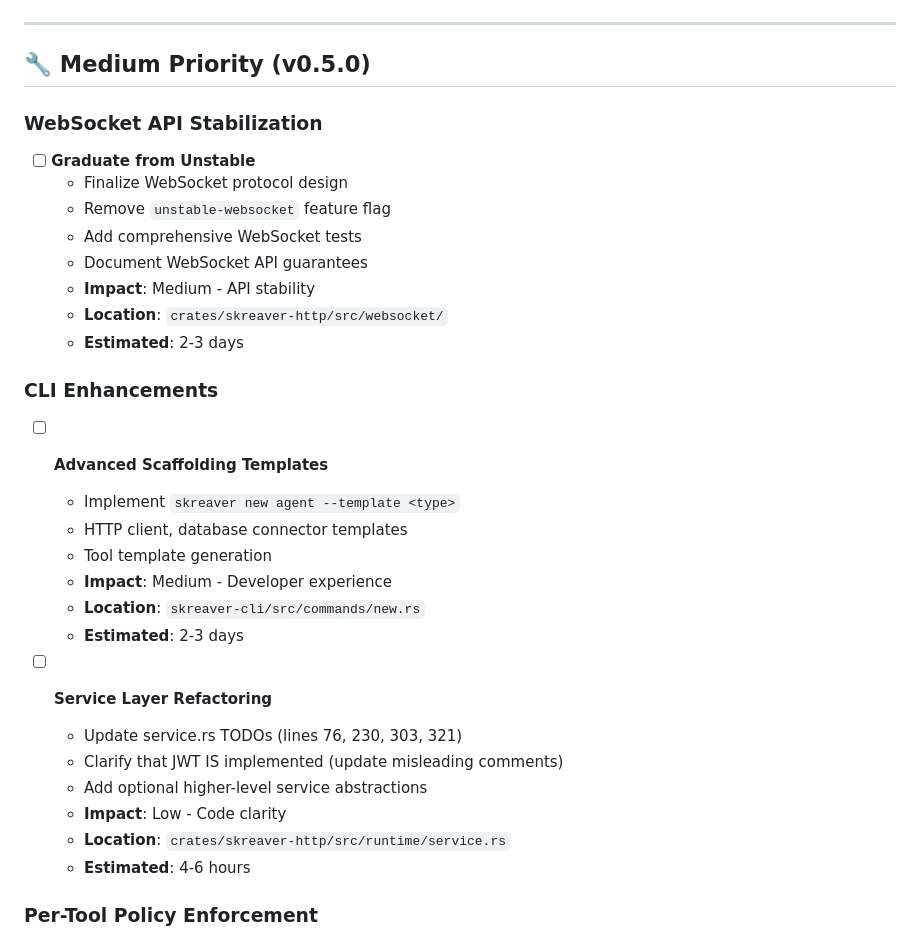
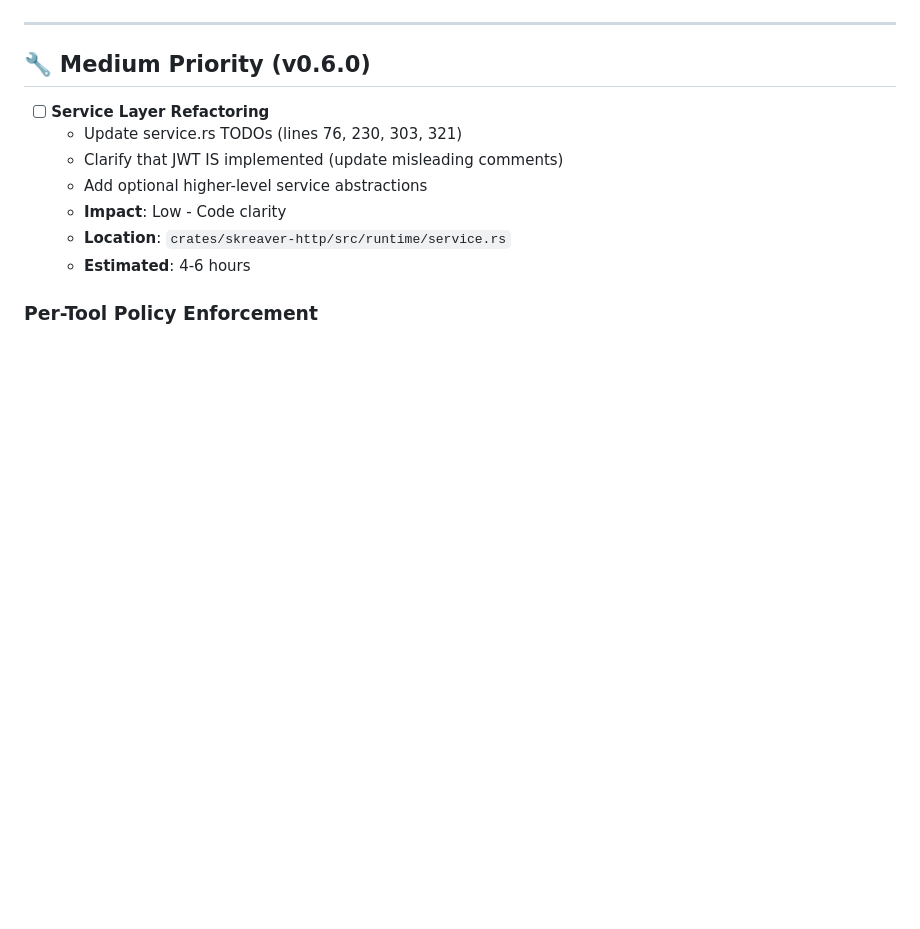
Before and after one commit to shurankain/skreaver, a Markdown page: TODO.md, the part around one of its changes. GitHub-like rendering; blank space fills up the shorter version.

```diff
--- a/TODO.md
+++ b/TODO.md
@@ -72,28 +68,7 @@ See [CHANGELOG.md](CHANGELOG.md) and [MIGRATION.md](MIGRATION.md) for details.
 
 ---
 
-## 🔧 Medium Priority (v0.5.0)
-
-### WebSocket API Stabilization
-
-- [ ] **Graduate from Unstable**
-  - Finalize WebSocket protocol design
-  - Remove `unstable-websocket` feature flag
-  - Add comprehensive WebSocket tests
-  - Document WebSocket API guarantees
-  - **Impact**: Medium - API stability
-  - **Location**: `crates/skreaver-http/src/websocket/`
-  - **Estimated**: 2-3 days
-
-### CLI Enhancements
-
-- [ ] **Advanced Scaffolding Templates**
-  - Implement `skreaver new agent --template <type>`
-  - HTTP client, database connector templates
-  - Tool template generation
-  - **Impact**: Medium - Developer experience
-  - **Location**: `skreaver-cli/src/commands/new.rs`
-  - **Estimated**: 2-3 days
+## 🔧 Medium Priority (v0.6.0)
 
 - [ ] **Service Layer Refactoring**
   - Update service.rs TODOs (lines 76, 230, 303, 321)
```
Also changed, not shown: other parts of TODO.md (+77 -88 lines).
